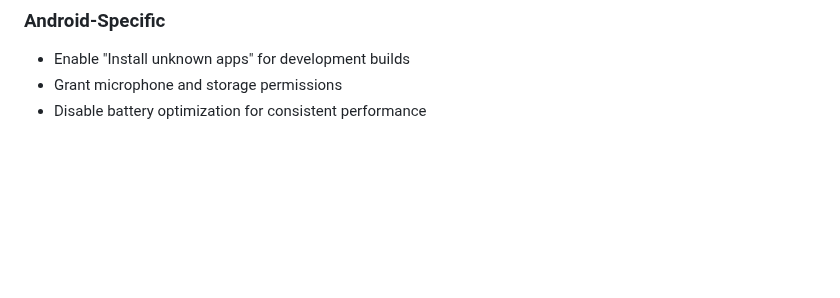
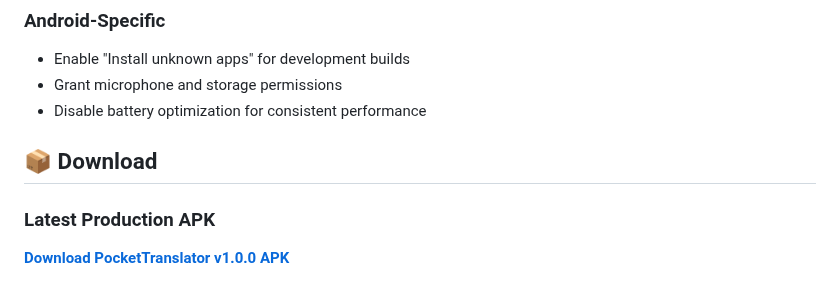
Before and after one commit to ramasai-badam/PocketTranslator, a Markdown page: README.md, the part around the change. Drawn GitHub-style; blank space fills up the shorter version.

Commit message:
feat: add download section with link to latest production APK in README

```diff
--- a/README.md
+++ b/README.md
@@ -156,3 +156,8 @@ Modify `utils/LanguageConfig.ts` to:
 - Enable "Install unknown apps" for development builds
 - Grant microphone and storage permissions
 - Disable battery optimization for consistent performance
+
+## 📦 Download
+
+### Latest Production APK
+**[Download PocketTranslator v1.0.0 APK](https://github.com/ramasai-badam/PocketTranslator/releases/tag/v1.0.0)**
```
